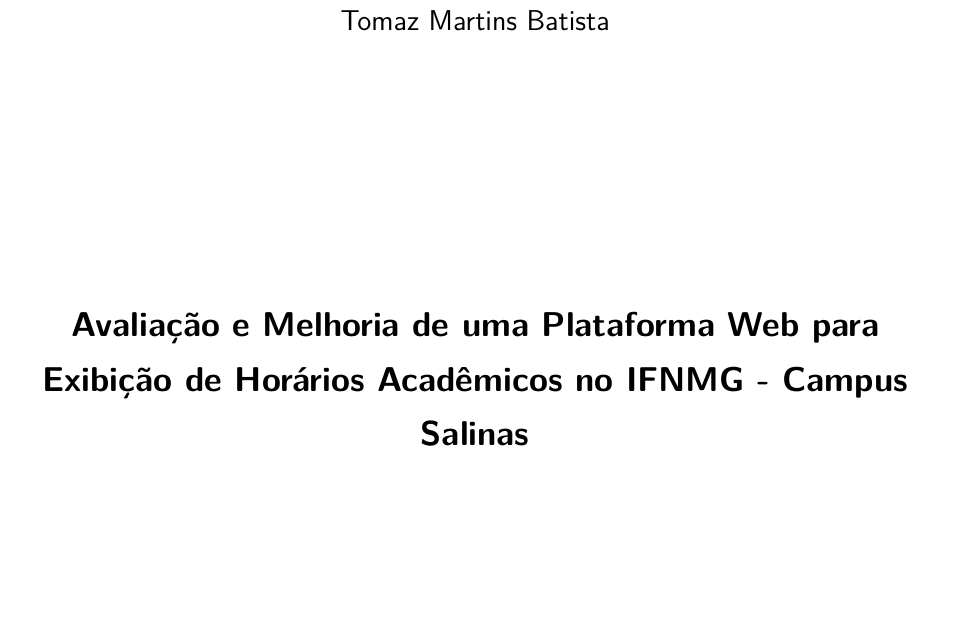
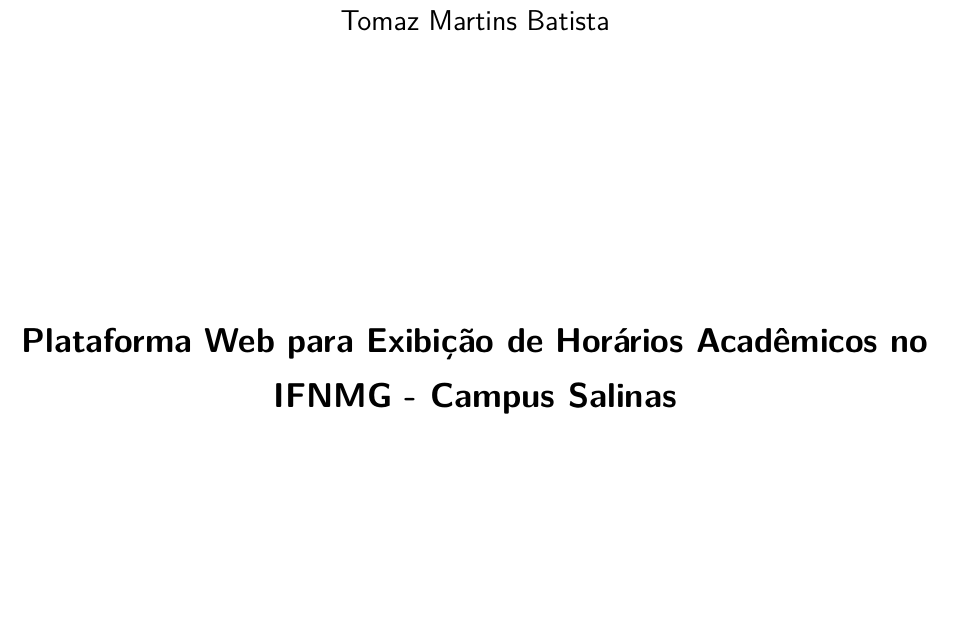
Before and after one commit to Tomaz5556/TCC, a LaTeX thesis (main.tex): part of page 3 of 81, cut so that both start at the same text, the shorter picture padded with empty space. Compiled offline with pdfLaTeX.

Commit message:
Escrita 6

```diff
--- a/main.tex
+++ b/main.tex
@@ -120,7 +120,7 @@
 %-----------------------------------
 % Front pages
 %-----------------------------------
-\titulo{Avaliação e Melhoria de uma Plataforma Web para Exibição de Horários Acadêmicos no IFNMG - Campus Salinas}
+\titulo{Plataforma Web para Exibição de Horários Acadêmicos no IFNMG - Campus Salinas}
 \autor{Tomaz Martins Batista}
 \local{Salinas - Minas Gerais}
 \date{\normalsize\today} % Gera automaticamente a data
```
